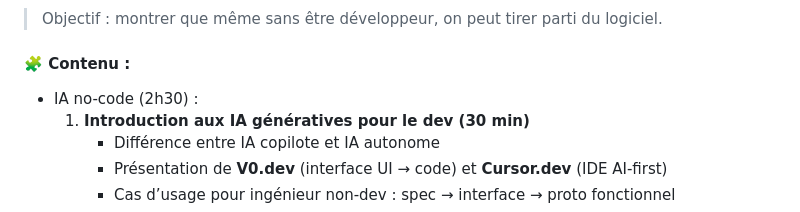
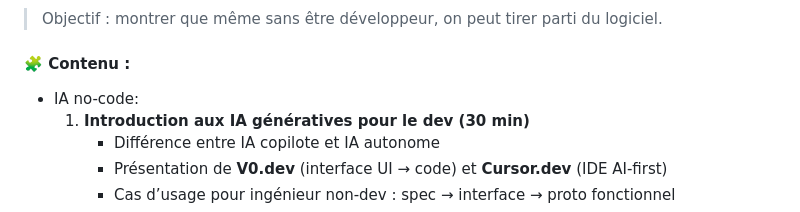
Before and after one commit to b-fontaine/master-1-iti-dev, a Markdown page: README.md, the part around the change. Rendered like a GitHub page.

Commit message:
fix(readme): change 3rd section

```diff
--- a/README.md
+++ b/README.md
@@ -124,7 +124,7 @@ L’objectif n’est pas de faire d’eux des développeurs, mais de leur permet
 
 #### 🧩 Contenu :
 
-- IA no-code (2h30) :
+- IA no-code:
     1. **Introduction aux IA génératives pour le dev (30 min)**
         - Différence entre IA copilote et IA autonome
         - Présentation de **V0.dev** (interface UI → code) et **Cursor.dev** (IDE AI-first)
```
